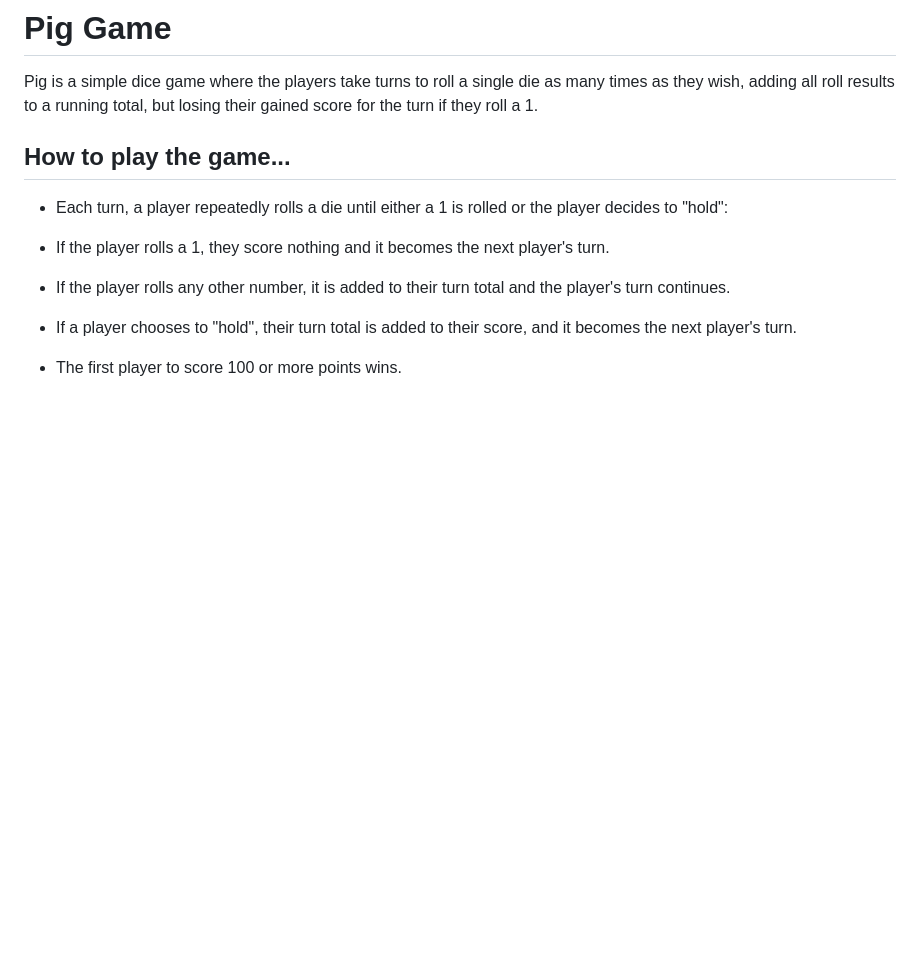
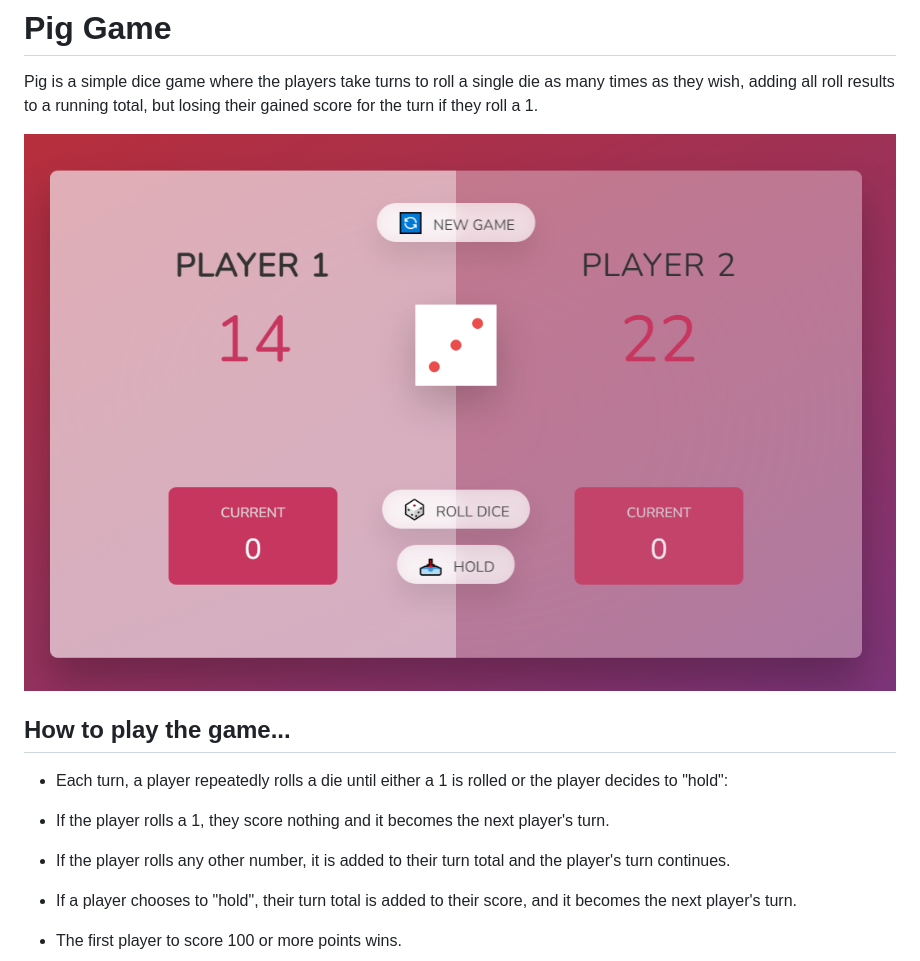
Before and after one commit to Lizdev-05/pig-game, a Markdown page: README.md, the part around the change. Rendered like a GitHub page; pictures changed too: game-pic.png (added); blank space fills up the shorter version.

Commit message:
Add game pic

```diff
--- a/README.md
+++ b/README.md
@@ -2,6 +2,7 @@
 
 Pig is a simple dice game where the players take turns to roll a single die as many times as they wish, adding all roll results to a running total, but losing their gained score for the turn if they roll a 1.
 
+![screenshot](game-pic.png)
 ## How to play the game...
 - Each turn, a player repeatedly rolls a die until either a 1 is rolled or the player decides to "hold":
 
```
